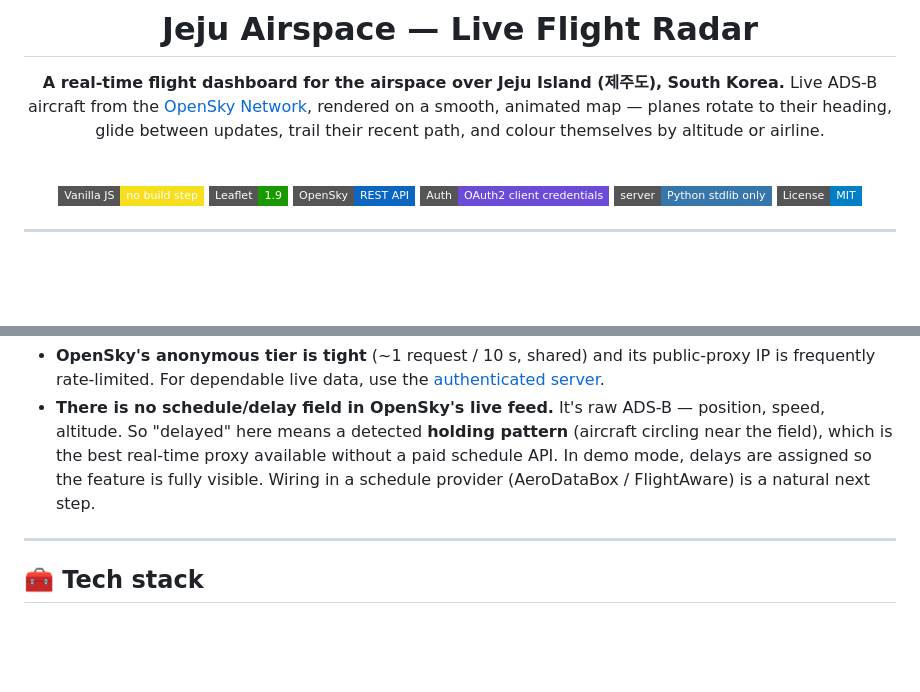
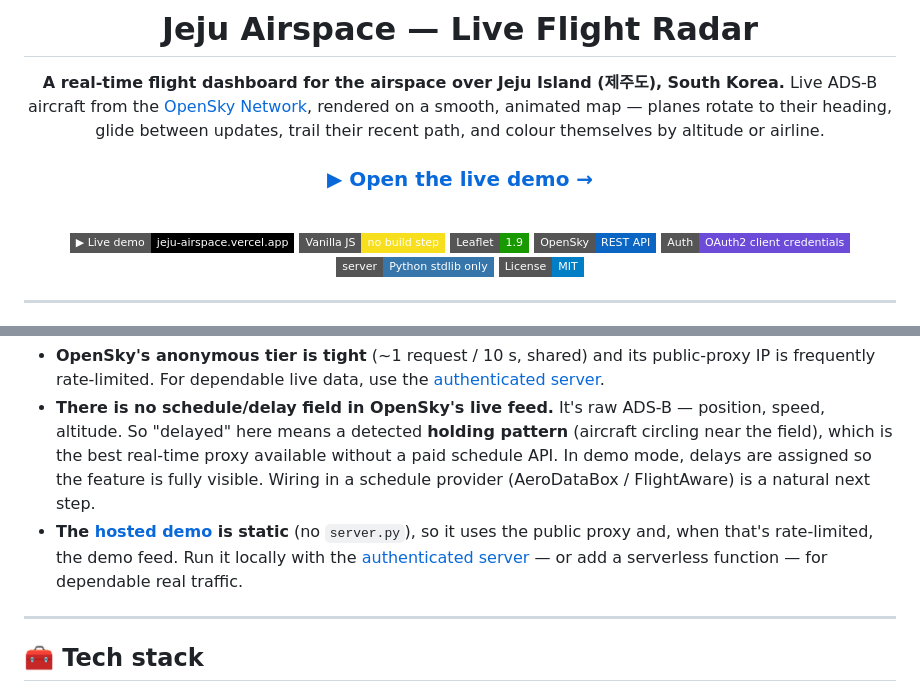
Before and after one commit to yunseongkim1009/jeju-airspace, a Markdown page: README.md, 2 parts joined by grey strips. Drawn GitHub-style; badges without logos; blank space fills up the shorter version.

Commit message:
docs: add live demo link (Vercel)
Co-Authored-By: Claude Opus 4.8 <noreply@anthropic.com>

```diff
--- a/README.md
+++ b/README.md
@@ -7,8 +7,11 @@
 **A real-time flight dashboard for the airspace over Jeju Island (제주도), South Korea.**
 Live ADS-B aircraft from the [OpenSky Network](https://opensky-network.org/), rendered on a smooth, animated map — planes rotate to their heading, glide between updates, trail their recent path, and colour themselves by altitude or airline.
 
+### [▶ Open the live demo →](https://jeju-airspace.vercel.app/)
+
 <br>
 
+[![Live demo](https://img.shields.io/badge/▶_Live_demo-jeju--airspace.vercel.app-000?style=flat-square)](https://jeju-airspace.vercel.app/)
 [![Vanilla JS](https://img.shields.io/badge/Vanilla_JS-no_build_step-f7df1e?style=flat-square&logo=javascript&logoColor=000)](#)
 [![Leaflet](https://img.shields.io/badge/Leaflet-1.9-199900?style=flat-square&logo=leaflet&logoColor=fff)](https://leafletjs.com/)
 [![OpenSky](https://img.shields.io/badge/OpenSky-REST_API-0a66c2?style=flat-square)](https://opensky-network.org/)
@@ -152,6 +155,7 @@ A couple of honest limitations, by design:
 
 - **OpenSky's anonymous tier is tight** (~1 request / 10 s, shared) and its public-proxy IP is frequently rate-limited. For dependable live data, use the [authenticated server](#-authenticated-live-data-recommended).
 - **There is no schedule/delay field in OpenSky's live feed.** It's raw ADS-B — position, speed, altitude. So "delayed" here means a detected **holding pattern** (aircraft circling near the field), which is the best real-time proxy available without a paid schedule API. In demo mode, delays are assigned so the feature is fully visible. Wiring in a schedule provider (AeroDataBox / FlightAware) is a natural next step.
+- **The [hosted demo](https://jeju-airspace.vercel.app/) is static** (no `server.py`), so it uses the public proxy and, when that's rate-limited, the demo feed. Run it locally with the [authenticated server](#-authenticated-live-data-recommended) — or add a serverless function — for dependable real traffic.
 
 ---
 
```
